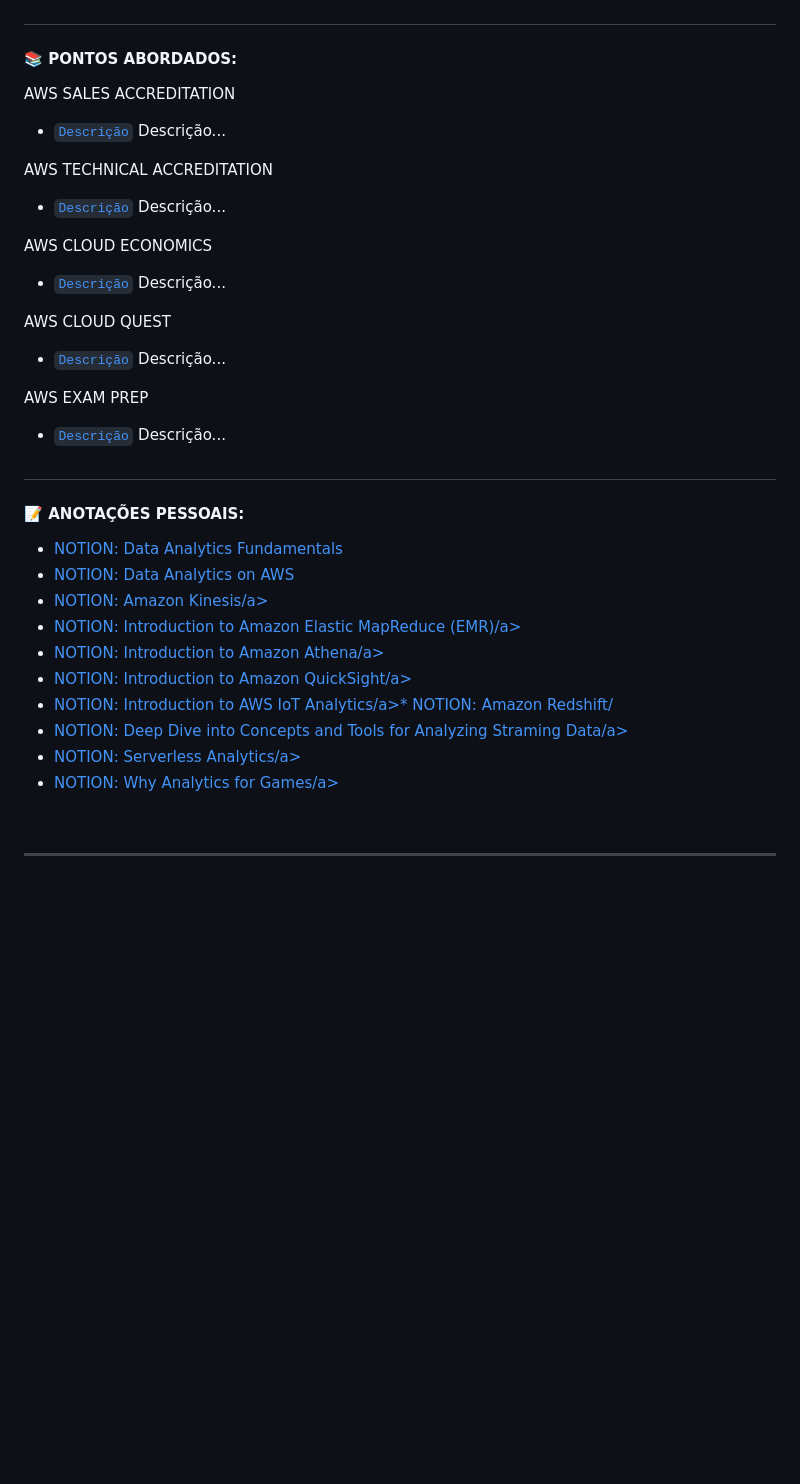
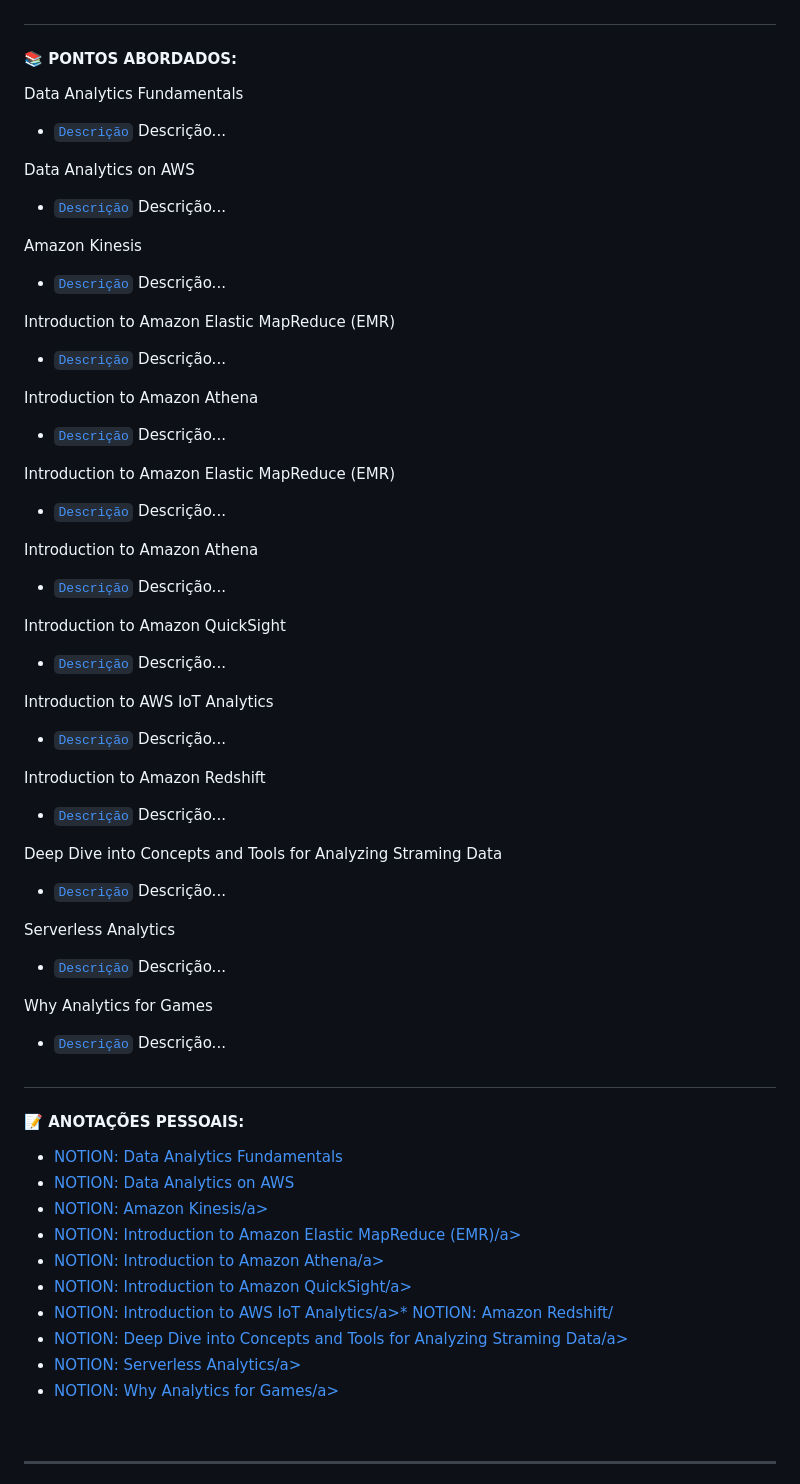
Before and after one commit to nataliasguimaraes/compassuol, a Markdown page: sprint_6/README.md, the part around the change printed below. GitHub-like rendering; blank space fills up the shorter version.

```diff
--- a/sprint_6/README.md
+++ b/sprint_6/README.md
@@ -30,21 +30,44 @@ Essa sprint trabalha os desafios de processar e gerir a grande variedade, volume
 #### 📚 PONTOS ABORDADOS:
 
 
-AWS SALES ACCREDITATION
+Data Analytics Fundamentals
  * [`Descrição`](LINK) Descrição...
 
-AWS TECHNICAL ACCREDITATION
+Data Analytics on AWS
  * [`Descrição`](LINK) Descrição...
 
-AWS CLOUD ECONOMICS
+Amazon Kinesis
  * [`Descrição`](LINK) Descrição...
 
-AWS CLOUD QUEST
+Introduction to Amazon Elastic MapReduce (EMR)
  * [`Descrição`](LINK) Descrição...
 
-AWS EXAM PREP
+Introduction to Amazon Athena
  * [`Descrição`](LINK) Descrição...
 
+Introduction to Amazon Elastic MapReduce (EMR)
+ * [`Descrição`](LINK) Descrição...
+
+Introduction to Amazon Athena
+ * [`Descrição`](LINK) Descrição...
+
+Introduction to Amazon QuickSight
+ * [`Descrição`](LINK) Descrição...
+
+Introduction to AWS IoT Analytics
+ * [`Descrição`](LINK) Descrição...
+
+Introduction to Amazon Redshift
+ * [`Descrição`](LINK) Descrição...
+
+Deep Dive into Concepts and Tools for Analyzing Straming Data
+ * [`Descrição`](LINK) Descrição...
+
+Serverless Analytics
+ * [`Descrição`](LINK) Descrição...
+
+Why Analytics for Games
+ * [`Descrição`](LINK) Descrição...
 #
 <!------------------------------------ANOTAÇÕES-->
 #### 📝 ANOTAÇÕES PESSOAIS:
```
Also changed, not shown: other parts of sprint_6/README.md (+1 -1 lines).
